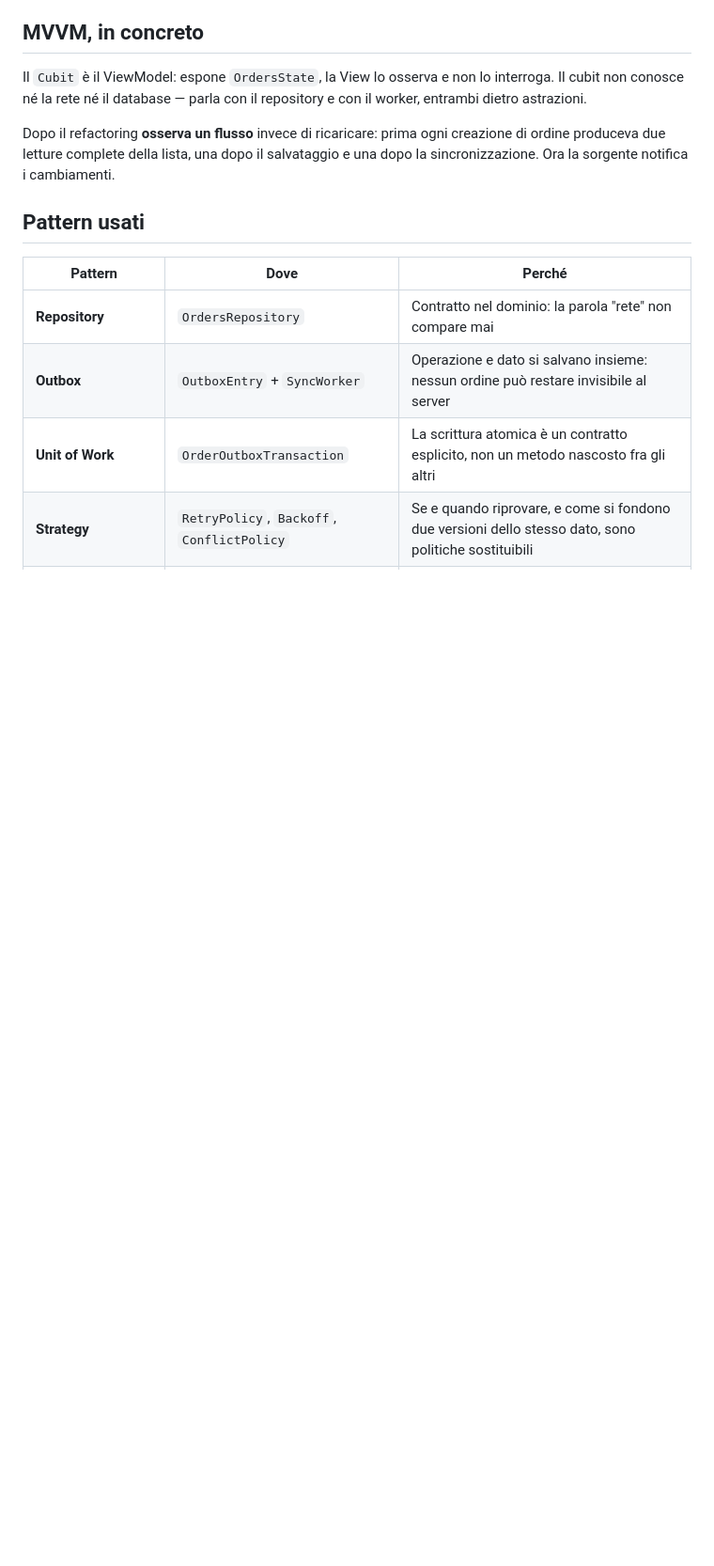
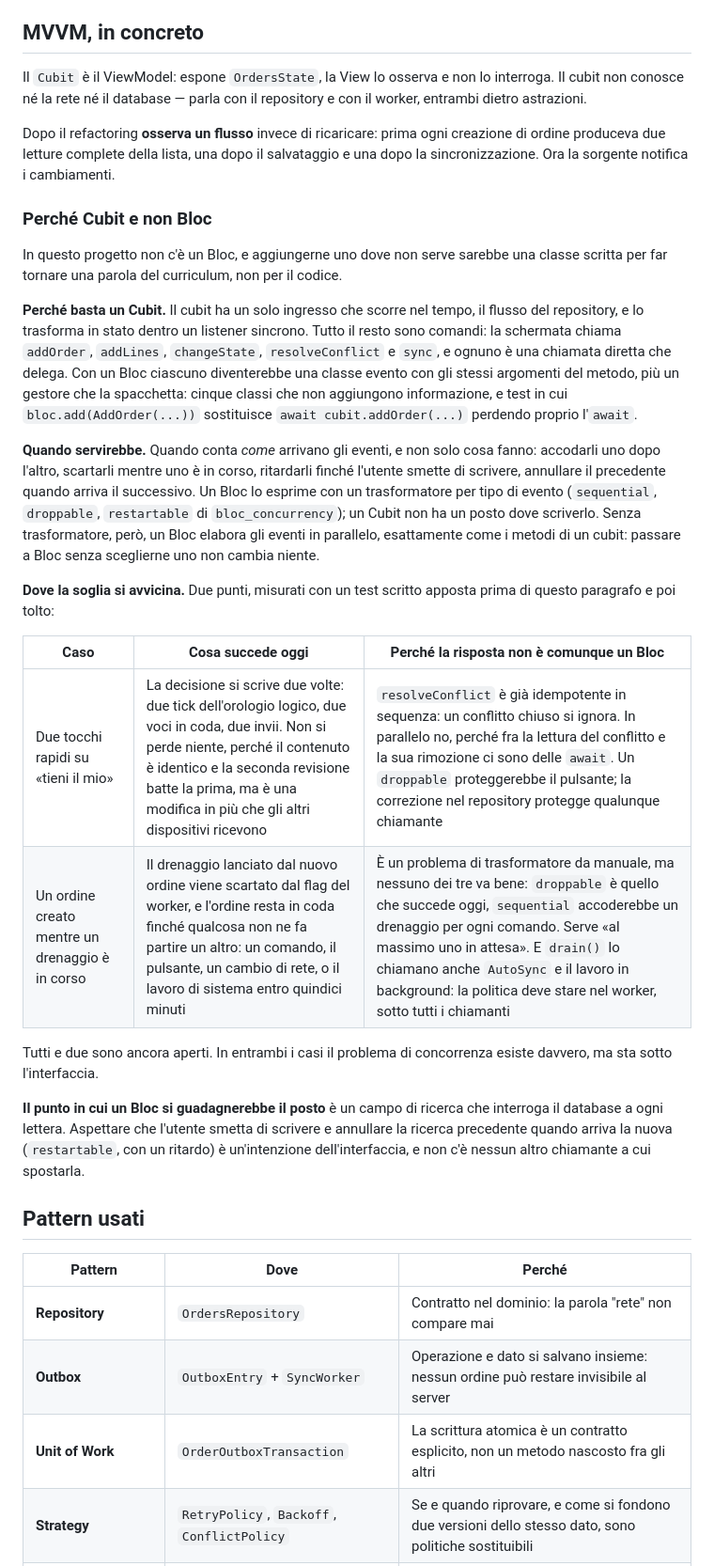
Before and after one commit to zanzaro-mirco/pos_sync, a Markdown page: ARCHITECTURE.md, the part around the change. Shown at 94% size. GitHub-like rendering; blank space fills up the shorter version.

Commit message:
Spiega perché Cubit e non Bloc, e dove la soglia si avvicina
La sezione nasce da un test usa e getta, non dalla memoria: due tocchi rapidi su una decisione di conflitto la scrivono due volte, e un ordine creato durante un drenaggio resta in coda fino al prossimo innesco. In nessuno dei due casi la correzione giusta è un Bloc, perché la concorrenza sta sotto l'interfaccia.

```diff
--- a/ARCHITECTURE.md
+++ b/ARCHITECTURE.md
@@ -91,6 +91,43 @@ con il worker, entrambi dietro astrazioni.
 Dopo il refactoring **osserva un flusso** invece di ricaricare: prima ogni creazione
 di ordine produceva due letture complete della lista, una dopo il salvataggio e una
 dopo la sincronizzazione. Ora la sorgente notifica i cambiamenti.
+
+### Perché Cubit e non Bloc
+
+In questo progetto non c'è un Bloc, e aggiungerne uno dove non serve sarebbe una classe
+scritta per far tornare una parola del curriculum, non per il codice.
+
+**Perché basta un Cubit.** Il cubit ha un solo ingresso che scorre nel tempo, il flusso del
+repository, e lo trasforma in stato dentro un listener sincrono. Tutto il resto sono
+comandi: la schermata chiama `addOrder`, `addLines`, `changeState`, `resolveConflict` e
+`sync`, e ognuno è una chiamata diretta che delega. Con un Bloc ciascuno diventerebbe una
+classe evento con gli stessi argomenti del metodo, più un gestore che la spacchetta: cinque
+classi che non aggiungono informazione, e test in cui `bloc.add(AddOrder(...))` sostituisce
+`await cubit.addOrder(...)` perdendo proprio l'`await`.
+
+**Quando servirebbe.** Quando conta *come* arrivano gli eventi, e non solo cosa fanno:
+accodarli uno dopo l'altro, scartarli mentre uno è in corso, ritardarli finché l'utente
+smette di scrivere, annullare il precedente quando arriva il successivo. Un Bloc lo esprime
+con un trasformatore per tipo di evento (`sequential`, `droppable`, `restartable` di
+`bloc_concurrency`); un Cubit non ha un posto dove scriverlo. Senza trasformatore, però, un
+Bloc elabora gli eventi in parallelo, esattamente come i metodi di un cubit: passare a Bloc
+senza sceglierne uno non cambia niente.
+
+**Dove la soglia si avvicina.** Due punti, misurati con un test scritto apposta prima di
+questo paragrafo e poi tolto:
+
+| Caso | Cosa succede oggi | Perché la risposta non è comunque un Bloc |
+|---|---|---|
+| Due tocchi rapidi su «tieni il mio» | La decisione si scrive due volte: due tick dell'orologio logico, due voci in coda, due invii. Non si perde niente, perché il contenuto è identico e la seconda revisione batte la prima, ma è una modifica in più che gli altri dispositivi ricevono | `resolveConflict` è già idempotente in sequenza: un conflitto chiuso si ignora. In parallelo no, perché fra la lettura del conflitto e la sua rimozione ci sono delle `await`. Un `droppable` proteggerebbe il pulsante; la correzione nel repository protegge qualunque chiamante |
+| Un ordine creato mentre un drenaggio è in corso | Il drenaggio lanciato dal nuovo ordine viene scartato dal flag del worker, e l'ordine resta in coda finché qualcosa non ne fa partire un altro: un comando, il pulsante, un cambio di rete, o il lavoro di sistema entro quindici minuti | È un problema di trasformatore da manuale, ma nessuno dei tre va bene: `droppable` è quello che succede oggi, `sequential` accoderebbe un drenaggio per ogni comando. Serve «al massimo uno in attesa». E `drain()` lo chiamano anche `AutoSync` e il lavoro in background: la politica deve stare nel worker, sotto tutti i chiamanti |
+
+Tutti e due sono ancora aperti. In entrambi i casi il problema di concorrenza esiste davvero,
+ma sta sotto l'interfaccia.
+
+**Il punto in cui un Bloc si guadagnerebbe il posto** è un campo di ricerca che interroga il
+database a ogni lettera. Aspettare che l'utente smetta di scrivere e annullare la ricerca
+precedente quando arriva la nuova (`restartable`, con un ritardo) è un'intenzione
+dell'interfaccia, e non c'è nessun altro chiamante a cui spostarla.
 
 ## Pattern usati
 
```
